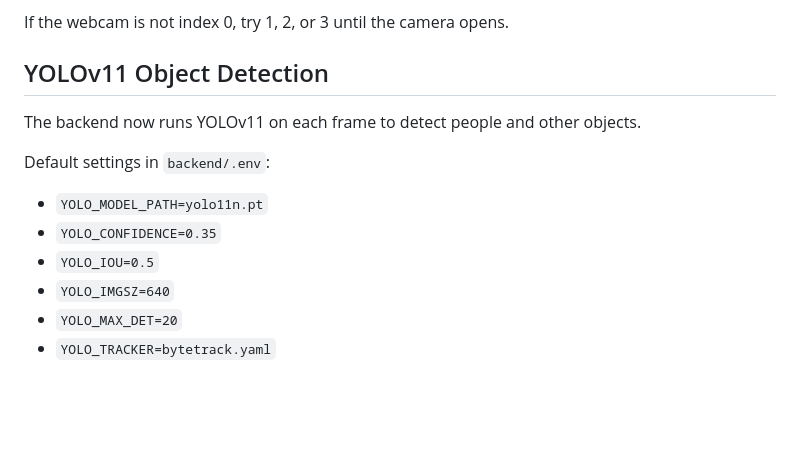
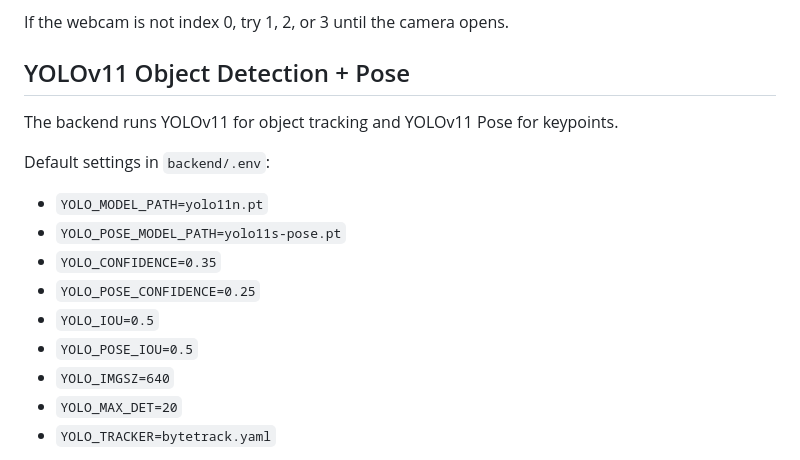
Before and after one commit to minhduy6868/Human_Action_Recognition_-_Fall_Detection, a Markdown page: README.md, the part around the change. Drawn GitHub-style; blank space fills up the shorter version.

Commit message:
docs: update yolo pose usage

```diff
--- a/README.md
+++ b/README.md
@@ -36,13 +36,16 @@ If you have a real camera connected to this machine, use webcam mode first:
 
 If the webcam is not index 0, try 1, 2, or 3 until the camera opens.
 
-## YOLOv11 Object Detection
-The backend now runs YOLOv11 on each frame to detect people and other objects.
+## YOLOv11 Object Detection + Pose
+The backend runs YOLOv11 for object tracking and YOLOv11 Pose for keypoints.
 
 Default settings in `backend/.env`:
 - `YOLO_MODEL_PATH=yolo11n.pt`
+- `YOLO_POSE_MODEL_PATH=yolo11s-pose.pt`
 - `YOLO_CONFIDENCE=0.35`
+- `YOLO_POSE_CONFIDENCE=0.25`
 - `YOLO_IOU=0.5`
+- `YOLO_POSE_IOU=0.5`
 - `YOLO_IMGSZ=640`
 - `YOLO_MAX_DET=20`
 - `YOLO_TRACKER=bytetrack.yaml`
```
